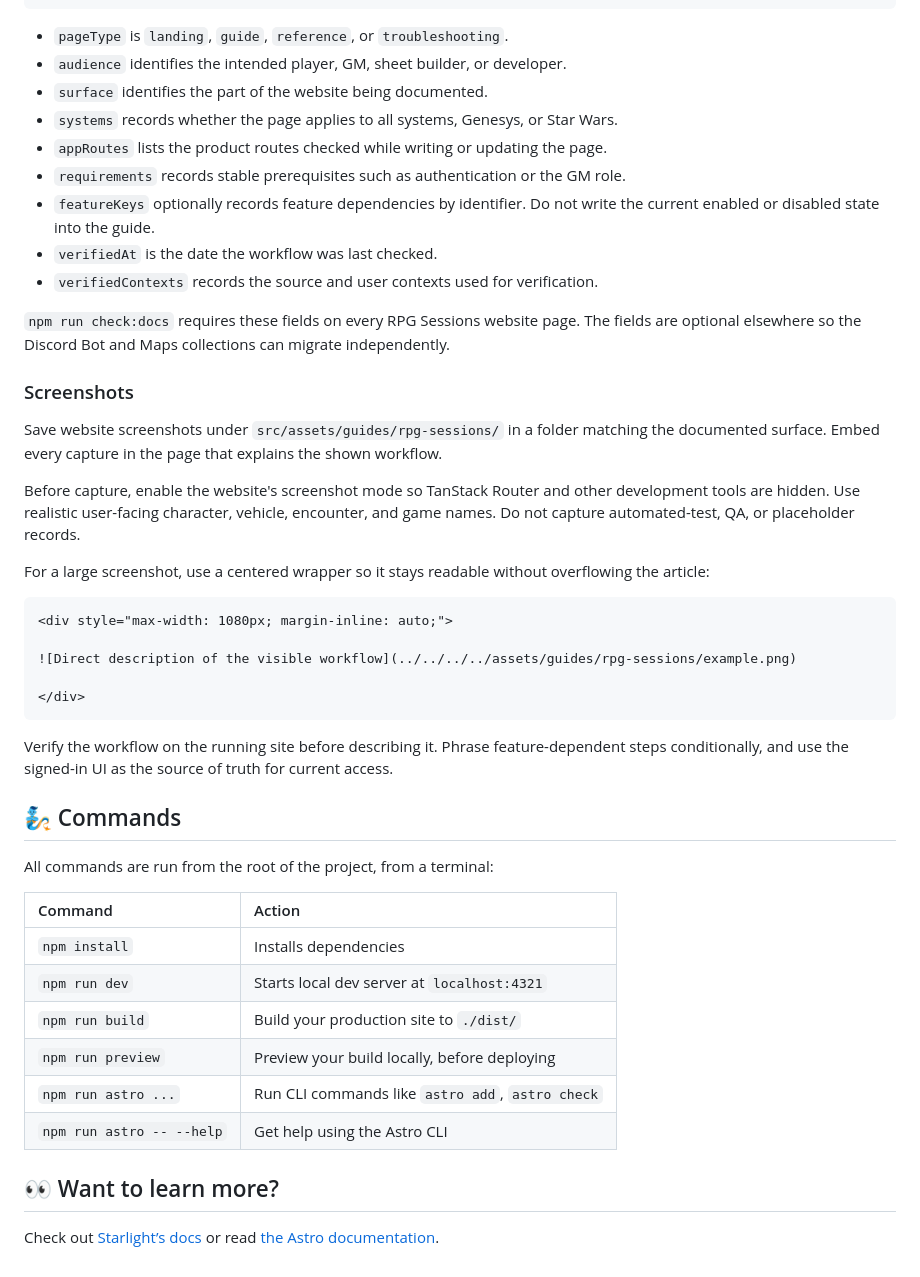
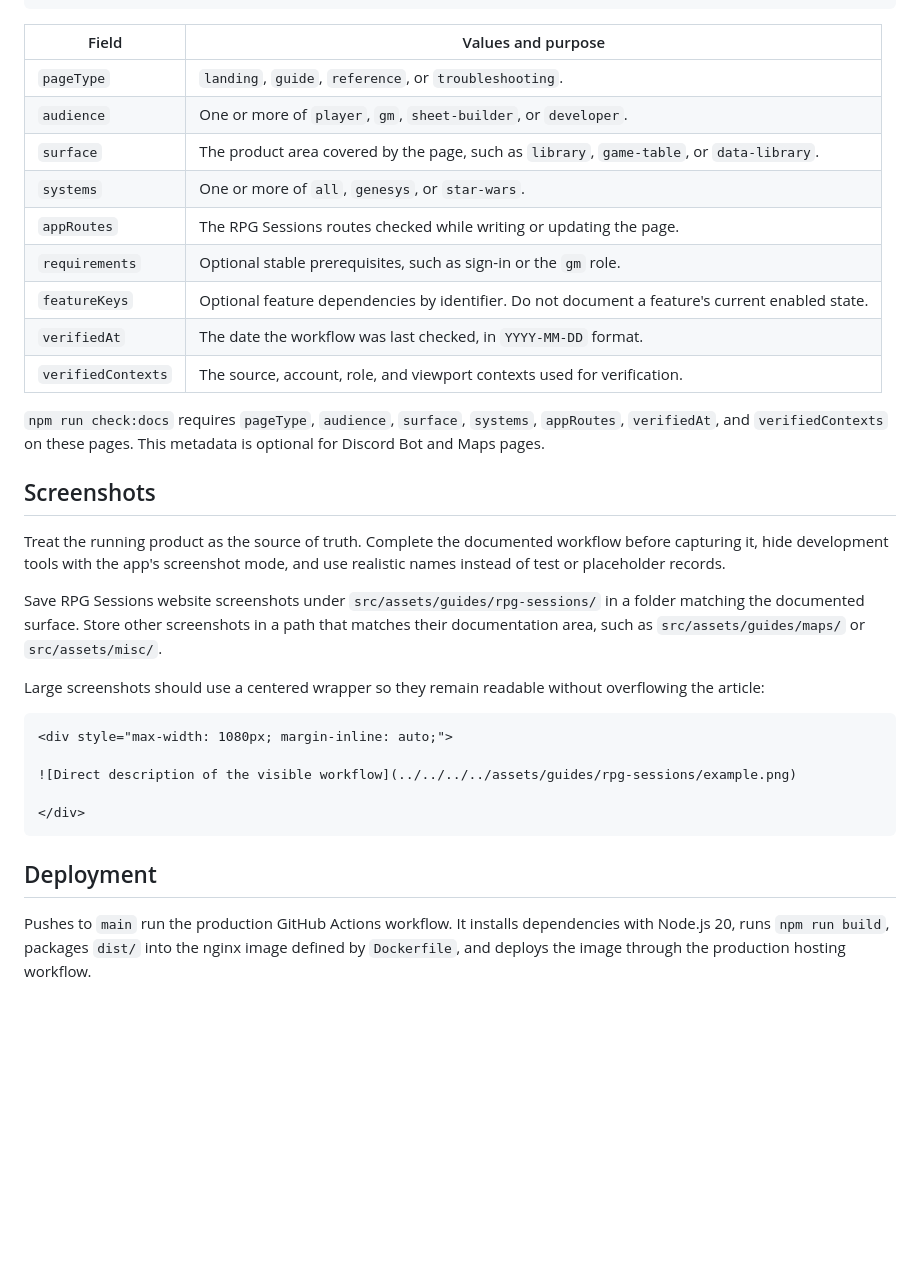
Before and after one commit to Unbound-Legends/discord-bot-docs, a Markdown page: README.md, the part around one of its changes. Rendered like a GitHub page; blank space fills up the shorter version.

````diff
--- a/README.md
+++ b/README.md
@@ -46,25 +67,27 @@ verifiedAt: "2026-07-13"
 verifiedContexts: [source-reviewed, signed-in, gm, desktop]
 ```
 
-- `pageType` is `landing`, `guide`, `reference`, or `troubleshooting`.
-- `audience` identifies the intended player, GM, sheet builder, or developer.
-- `surface` identifies the part of the website being documented.
-- `systems` records whether the page applies to all systems, Genesys, or Star Wars.
-- `appRoutes` lists the product routes checked while writing or updating the page.
-- `requirements` records stable prerequisites such as authentication or the GM role.
-- `featureKeys` optionally records feature dependencies by identifier. Do not write the current enabled or disabled state into the guide.
-- `verifiedAt` is the date the workflow was last checked.
-- `verifiedContexts` records the source and user contexts used for verification.
+| Field | Values and purpose |
+| --- | --- |
+| `pageType` | `landing`, `guide`, `reference`, or `troubleshooting`. |
+| `audience` | One or more of `player`, `gm`, `sheet-builder`, or `developer`. |
+| `surface` | The product area covered by the page, such as `library`, `game-table`, or `data-library`. |
+| `systems` | One or more of `all`, `genesys`, or `star-wars`. |
+| `appRoutes` | The RPG Sessions routes checked while writing or updating the page. |
+| `requirements` | Optional stable prerequisites, such as sign-in or the `gm` role. |
+| `featureKeys` | Optional feature dependencies by identifier. Do not document a feature's current enabled state. |
+| `verifiedAt` | The date the workflow was last checked, in `YYYY-MM-DD` format. |
+| `verifiedContexts` | The source, account, role, and viewport contexts used for verification. |
 
-`npm run check:docs` requires these fields on every RPG Sessions website page. The fields are optional elsewhere so the Discord Bot and Maps collections can migrate independently.
+`npm run check:docs` requires `pageType`, `audience`, `surface`, `systems`, `appRoutes`, `verifiedAt`, and `verifiedContexts` on these pages. This metadata is optional for Discord Bot and Maps pages.
 
-### Screenshots
+## Screenshots
 
-Save website screenshots under `src/assets/guides/rpg-sessions/` in a folder matching the documented surface. Embed every capture in the page that explains the shown workflow.
+Treat the running product as the source of truth. Complete the documented workflow before capturing it, hide development tools with the app's screenshot mode, and use realistic names instead of test or placeholder records.
 
-Before capture, enable the website's screenshot mode so TanStack Router and other development tools are hidden. Use realistic user-facing character, vehicle, encounter, and game names. Do not capture automated-test, QA, or placeholder records.
+Save RPG Sessions website screenshots under `src/assets/guides/rpg-sessions/` in a folder matching the documented surface. Store other screenshots in a path that matches their documentation area, such as `src/assets/guides/maps/` or `src/assets/misc/`.
 
-For a large screenshot, use a centered wrapper so it stays readable without overflowing the article:
+Large screenshots should use a centered wrapper so they remain readable without overflowing the article:
 
 ```md
 <div style="max-width: 1080px; margin-inline: auto;">
@@ -74,21 +97,6 @@ For a large screenshot, use a centered wrapper so it stays readable without over
 </div>
 ```
 
-Verify the workflow on the running site before describing it. Phrase feature-dependent steps conditionally, and use the signed-in UI as the source of truth for current access.
+## Deployment
 
-## 🧞 Commands
-
-All commands are run from the root of the project, from a terminal:
-
-| Command                   | Action                                           |
-| :------------------------ | :----------------------------------------------- |
-| `npm install`             | Installs dependencies                            |
-| `npm run dev`             | Starts local dev server at `localhost:4321`      |
-| `npm run build`           | Build your production site to `./dist/`          |
-| `npm run preview`         | Preview your build locally, before deploying     |
-| `npm run astro ...`       | Run CLI commands like `astro add`, `astro check` |
-| `npm run astro -- --help` | Get help using the Astro CLI                     |
-
-## 👀 Want to learn more?
-
-Check out [Starlight’s docs](https://starlight.astro.build/) or read [the Astro documentation](https://docs.astro.build).
+Pushes to `main` run the production GitHub Actions workflow. It installs dependencies with Node.js 20, runs `npm run build`, packages `dist/` into the nginx image defined by `Dockerfile`, and deploys the image through the production hosting workflow.
````
Also changed, not shown: other parts of README.md (+43 -22 lines).
